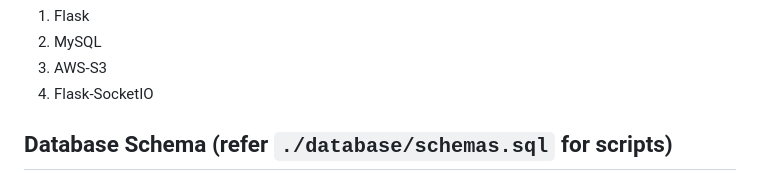
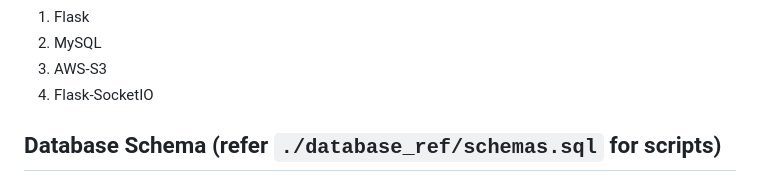
Before and after one commit to ppl-call-me-tima/chatify, a Markdown page: README.md, the part around the change. Drawn GitHub-style.

```diff
--- a/README.md
+++ b/README.md
@@ -23,7 +23,7 @@ Chatify is an online messaging web app made using Flask and Socket.IO wherein yo
 3. AWS-S3
 4. Flask-SocketIO
 
-## Database Schema (refer `./database/schemas.sql` for scripts)
+## Database Schema (refer `./database_ref/schemas.sql` for scripts)
 <img src="./database_ref/schemas.png" alt="ER Diagram" height="325">
 
 ## How to Contribute
```
